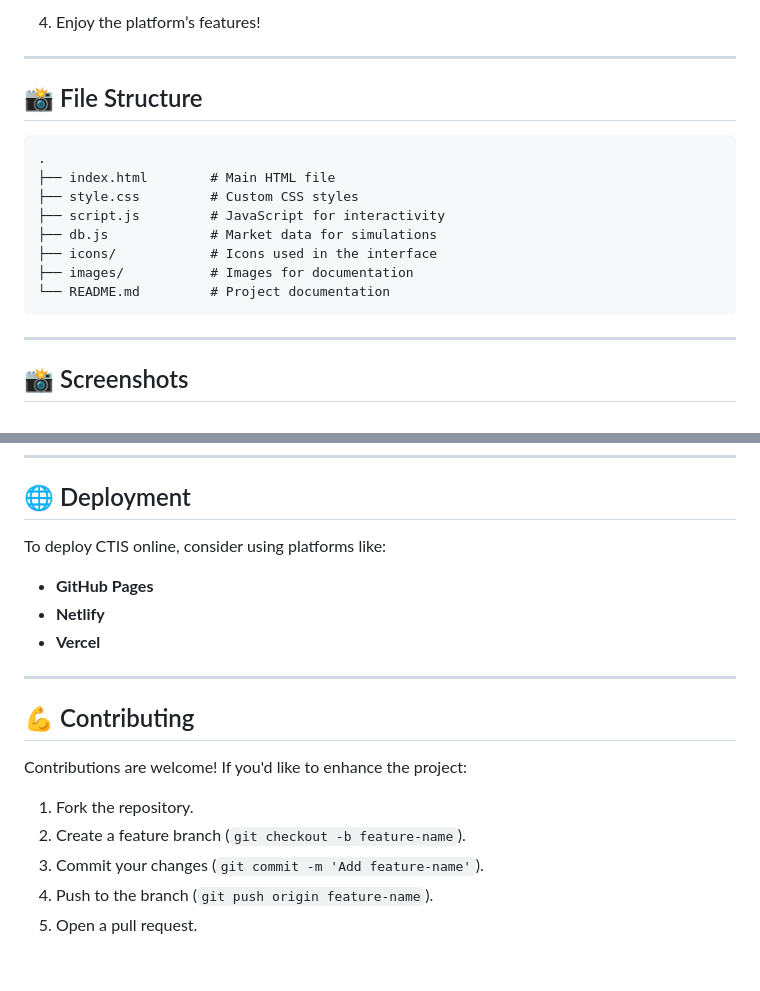
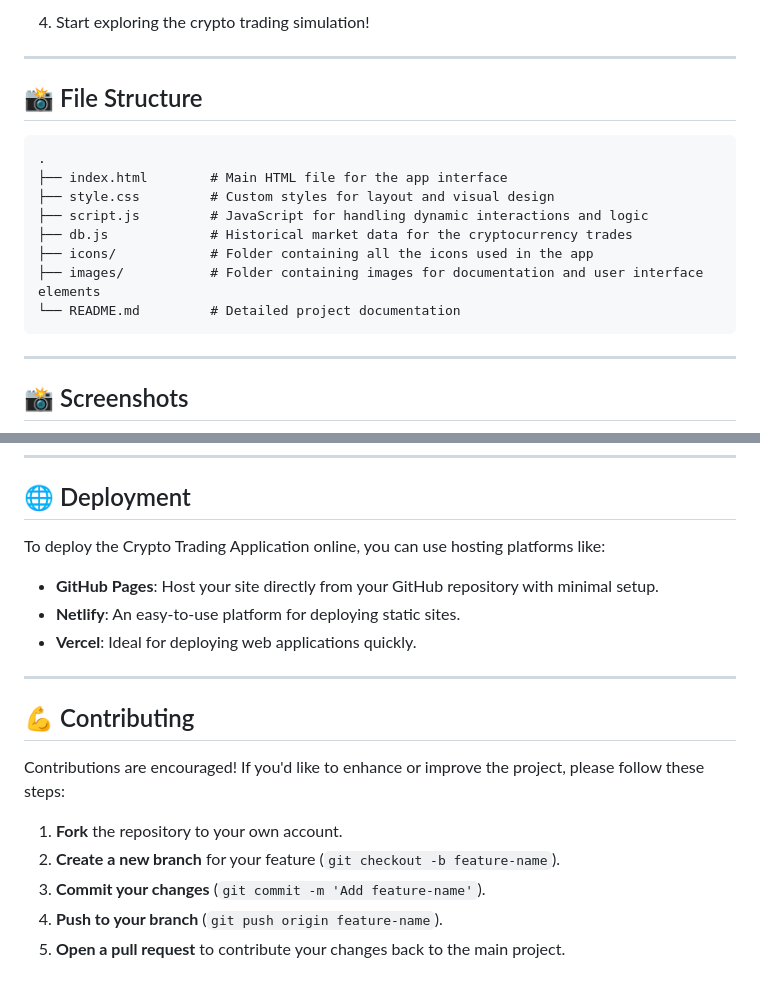
Before and after one commit to mertcaralan/Crypto-Trading-Application, a Markdown page: README.md, 2 parts joined by grey strips. GitHub-like rendering.

````diff
--- a/README.md
+++ b/README.md
@@ -88,5 +96,5 @@ Ensure you have the following installed:
 
-4. Enjoy the platform’s features!
+4. Start exploring the crypto trading simulation!
 
 ---
 
@@ -94,13 +102,13 @@ Ensure you have the following installed:
 
 ```
 .
-├── index.html        # Main HTML file
-├── style.css         # Custom CSS styles
-├── script.js         # JavaScript for interactivity
-├── db.js             # Market data for simulations
-├── icons/            # Icons used in the interface
-├── images/           # Images for documentation
-└── README.md         # Project documentation
+├── index.html        # Main HTML file for the app interface
+├── style.css         # Custom styles for layout and visual design
+├── script.js         # JavaScript for handling dynamic interactions and logic
+├── db.js             # Historical market data for the cryptocurrency trades
+├── icons/            # Folder containing all the icons used in the app
+├── images/           # Folder containing images for documentation and user interface elements
+└── README.md         # Detailed project documentation
 ```
 
 ---
@@ -119,17 +127,17 @@ Ensure you have the following installed:
 ---
 
 ## 🌐 Deployment
-To deploy CTIS online, consider using platforms like:
-- **GitHub Pages**
-- **Netlify**
-- **Vercel**
+To deploy the Crypto Trading Application online, you can use hosting platforms like:
+- **GitHub Pages**: Host your site directly from your GitHub repository with minimal setup.
+- **Netlify**: An easy-to-use platform for deploying static sites.
+- **Vercel**: Ideal for deploying web applications quickly.
 
 ---
 
 ## 💪 Contributing
-Contributions are welcome! If you'd like to enhance the project:
-1. Fork the repository.
-2. Create a feature branch (`git checkout -b feature-name`).
-3. Commit your changes (`git commit -m 'Add feature-name'`).
-4. Push to the branch (`git push origin feature-name`).
-5. Open a pull request.
+Contributions are encouraged! If you'd like to enhance or improve the project, please follow these steps:
+1. **Fork** the repository to your own account.
+2. **Create a new branch** for your feature (`git checkout -b feature-name`).
+3. **Commit your changes** (`git commit -m 'Add feature-name'`).
+4. **Push to your branch** (`git push origin feature-name`).
+5. **Open a pull request** to contribute your changes back to the main project.
````
Also changed, not shown: other parts of README.md (+47 -39 lines).
